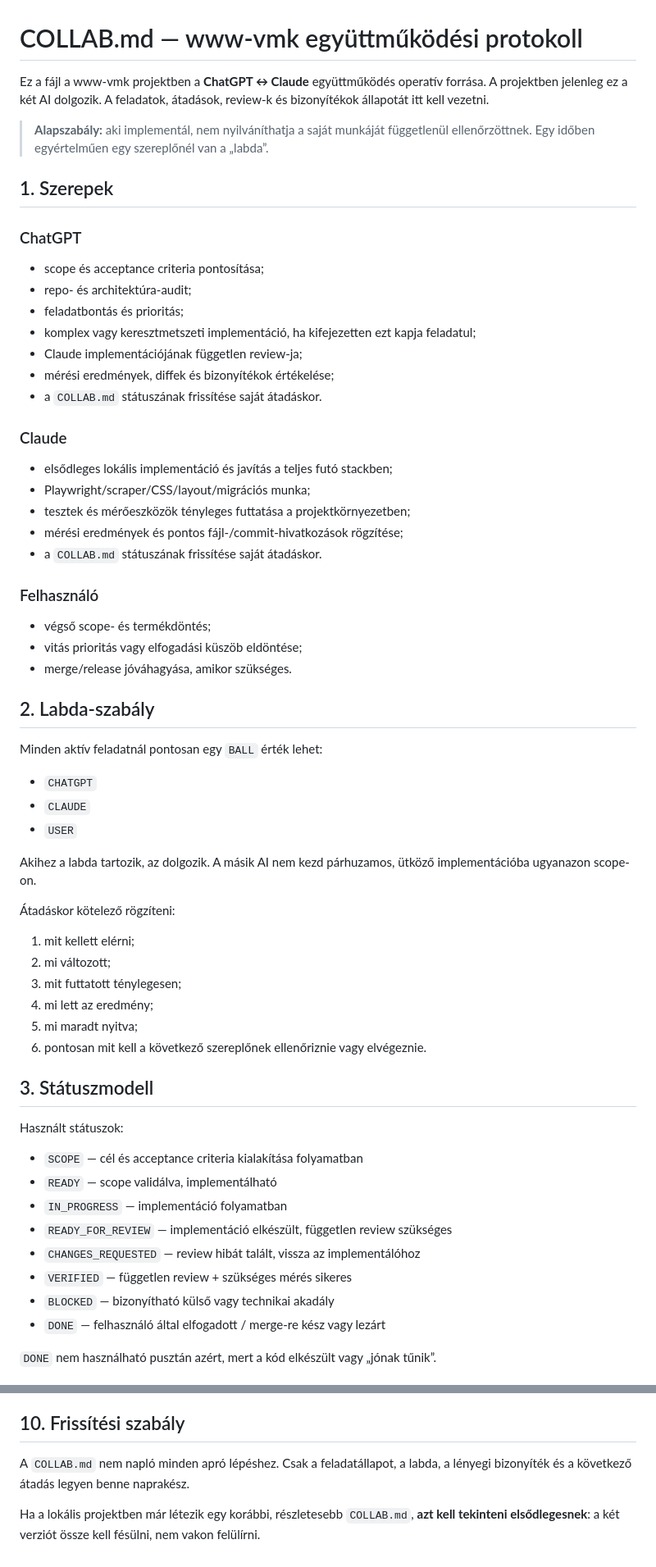
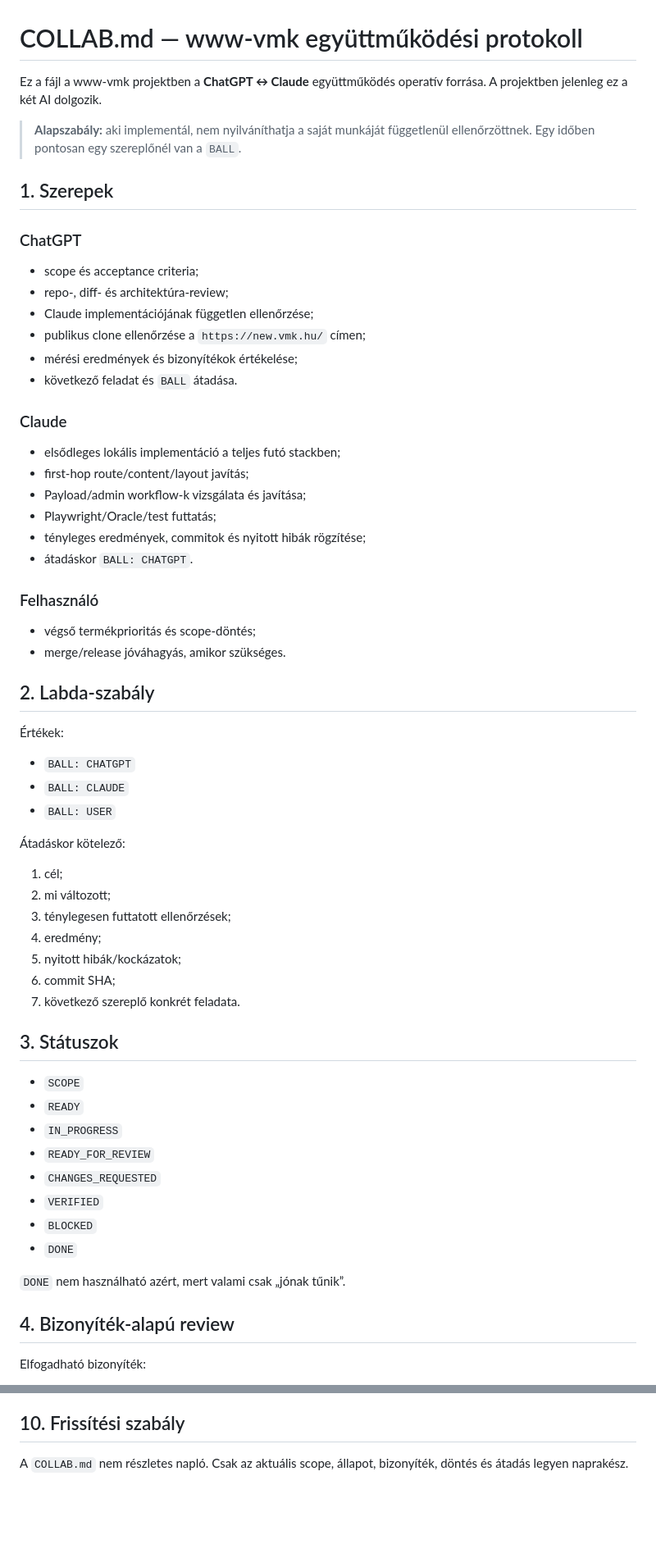
Before and after one commit to ggiaur/www-vmk, a Markdown page: COLLAB.md, 2 parts joined by grey strips. Shown at 82% size. Drawn GitHub-style; blank space fills up the shorter version.

```diff
--- a/COLLAB.md
+++ b/COLLAB.md
@@ -1,63 +1,63 @@
 # COLLAB.md — www-vmk együttműködési protokoll
 
-Ez a fájl a www-vmk projektben a **ChatGPT ↔ Claude** együttműködés operatív forrása. A projektben jelenleg ez a két AI dolgozik. A feladatok, átadások, review-k és bizonyítékok állapotát itt kell vezetni.
+Ez a fájl a www-vmk projektben a **ChatGPT ↔ Claude** együttműködés operatív forrása. A projektben jelenleg ez a két AI dolgozik.
 
-> **Alapszabály:** aki implementál, nem nyilváníthatja a saját munkáját függetlenül ellenőrzöttnek. Egy időben egyértelműen egy szereplőnél van a „labda”.
+> **Alapszabály:** aki implementál, nem nyilváníthatja a saját munkáját függetlenül ellenőrzöttnek. Egy időben pontosan egy szereplőnél van a `BALL`.
 
 ## 1. Szerepek
 
 ### ChatGPT
-- scope és acceptance criteria pontosítása;
-- repo- és architektúra-audit;
-- feladatbontás és prioritás;
-- komplex vagy keresztmetszeti implementáció, ha kifejezetten ezt kapja feladatul;
-- Claude implementációjának független review-ja;
-- mérési eredmények, diffek és bizonyítékok értékelése;
-- a `COLLAB.md` státuszának frissítése saját átadáskor.
+- scope és acceptance criteria;
+- repo-, diff- és architektúra-review;
+- Claude implementációjának független ellenőrzése;
+- publikus clone ellenőrzése a `https://new.vmk.hu/` címen;
+- mérési eredmények és bizonyítékok értékelése;
+- következő feladat és `BALL` átadása.
 
 ### Claude
-- elsődleges lokális implementáció és javítás a teljes futó stackben;
-- Playwright/scraper/CSS/layout/migrációs munka;
-- tesztek és mérőeszközök tényleges futtatása a projektkörnyezetben;
-- mérési eredmények és pontos fájl-/commit-hivatkozások rögzítése;
-- a `COLLAB.md` státuszának frissítése saját átadáskor.
+- elsődleges lokális implementáció a teljes futó stackben;
+- first-hop route/content/layout javítás;
+- Payload/admin workflow-k vizsgálata és javítása;
+- Playwright/Oracle/test futtatás;
+- tényleges eredmények, commitok és nyitott hibák rögzítése;
+- átadáskor `BALL: CHATGPT`.
 
 ### Felhasználó
-- végső scope- és termékdöntés;
-- vitás prioritás vagy elfogadási küszöb eldöntése;
-- merge/release jóváhagyása, amikor szükséges.
+- végső termékprioritás és scope-döntés;
+- merge/release jóváhagyás, amikor szükséges.
 
 ## 2. Labda-szabály
 
-Minden aktív feladatnál pontosan egy `BALL` érték lehet:
+Értékek:
 
-- `CHATGPT`
-- `CLAUDE`
-- `USER`
+- `BALL: CHATGPT`
+- `BALL: CLAUDE`
+- `BALL: USER`
 
-Akihez a labda tartozik, az dolgozik. A másik AI nem kezd párhuzamos, ütköző implementációba ugyanazon scope-on.
+Átadáskor kötelező:
 
-Átadáskor kötelező rögzíteni:
+1. cél;
+2. mi változott;
+3. ténylegesen futtatott ellenőrzések;
+4. eredmény;
+5. nyitott hibák/kockázatok;
+6. commit SHA;
+7. következő szereplő konkrét feladata.
 
-1. mit kellett elérni;
-2. mi változott;
-3. mit futtatott ténylegesen;
-4. mi lett az eredmény;
-5. mi maradt nyitva;
-6. pontosan mit kell a következő szereplőnek ellenőriznie vagy elvégeznie.
+## 3. Státuszok
 
-## 3. Státuszmodell
+- `SCOPE`
+- `READY`
+- `IN_PROGRESS`
+- `READY_FOR_REVIEW`
+- `CHANGES_REQUESTED`
+- `VERIFIED`
+- `BLOCKED`
+- `DONE`
 
-Használt státuszok:
+`DONE` nem használható azért, mert valami csak „jónak tűnik”.
 
-- `SCOPE` — cél és acceptance criteria kialakítása folyamatban
-- `READY` — scope validálva, implementálható
-- `IN_PROGRESS` — implementáció folyamatban
-- `READY_FOR_REVIEW` — implementáció elkészült, független review szükséges
-- `CHANGES_REQUESTED` — review hibát talált, vissza az implementálóhoz
-- `VERIFIED` — független review + szükséges mérés sikeres
-- `BLOCKED` — bizonyítható külső vagy technikai akadály
-- `DONE` — felhasználó által elfogadott / merge-re kész vagy lezárt
+## 4. Bizonyíték-alapú review
 
-`DONE` nem használható pusztán azért, mert a kód elkészült vagy „jónak tűnik”.
+Elfogadható bizonyíték:
 
@@ -214,6 +296,4 @@ node tools/visual-oracle.mjs live --route=/ --local-url=http://localhost:3011/
 
 ## 10. Frissítési szabály
 
-A `COLLAB.md` nem napló minden apró lépéshez. Csak a feladatállapot, a labda, a lényegi bizonyíték és a következő átadás legyen benne naprakész.
-
-Ha a lokális projektben már létezik egy korábbi, részletesebb `COLLAB.md`, **azt kell tekinteni elsődlegesnek**: a két verziót össze kell fésülni, nem vakon felülírni.
+A `COLLAB.md` nem részletes napló. Csak az aktuális scope, állapot, bizonyíték, döntés és átadás legyen naprakész.
```
Also changed, not shown: other parts of COLLAB.md (+193 -111 lines).
